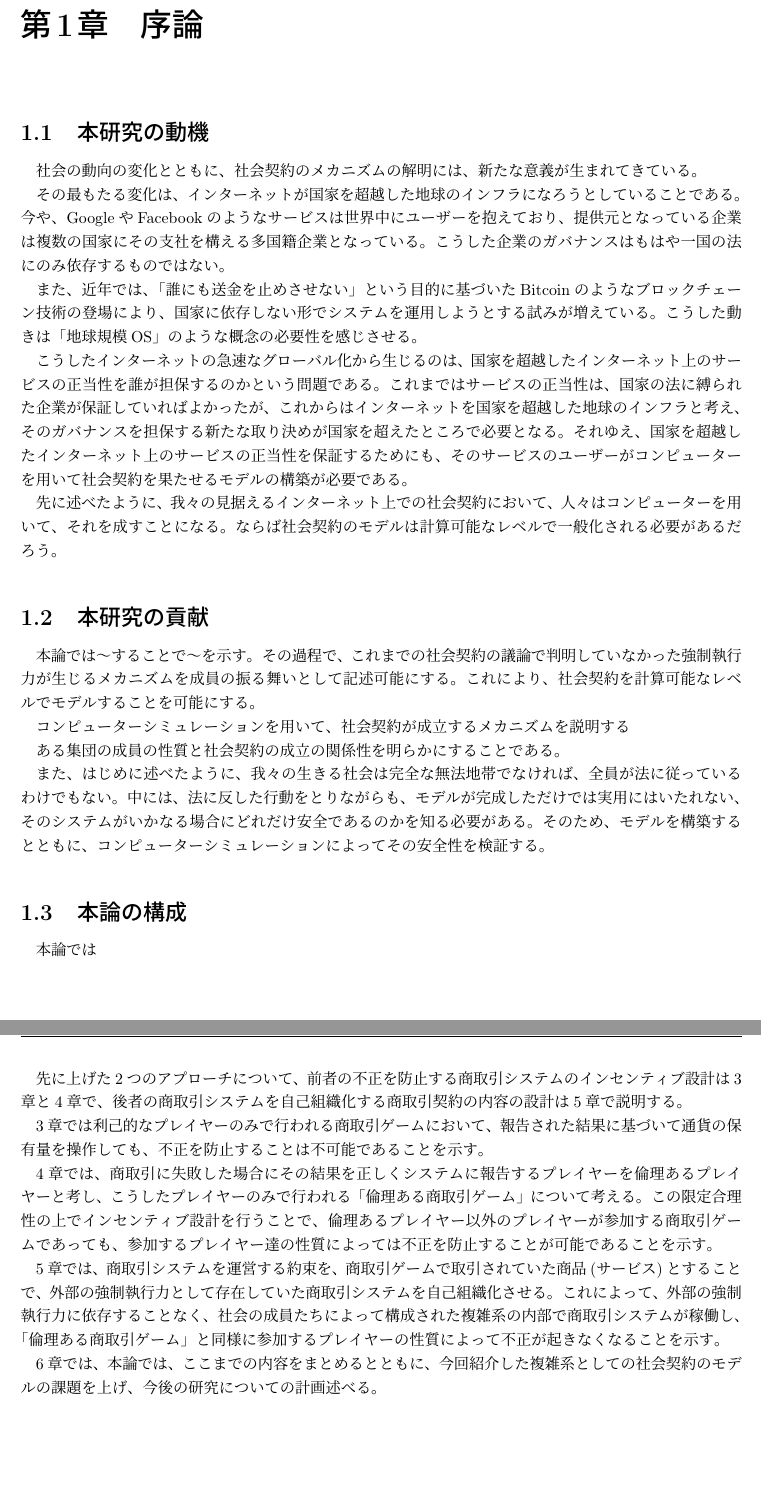
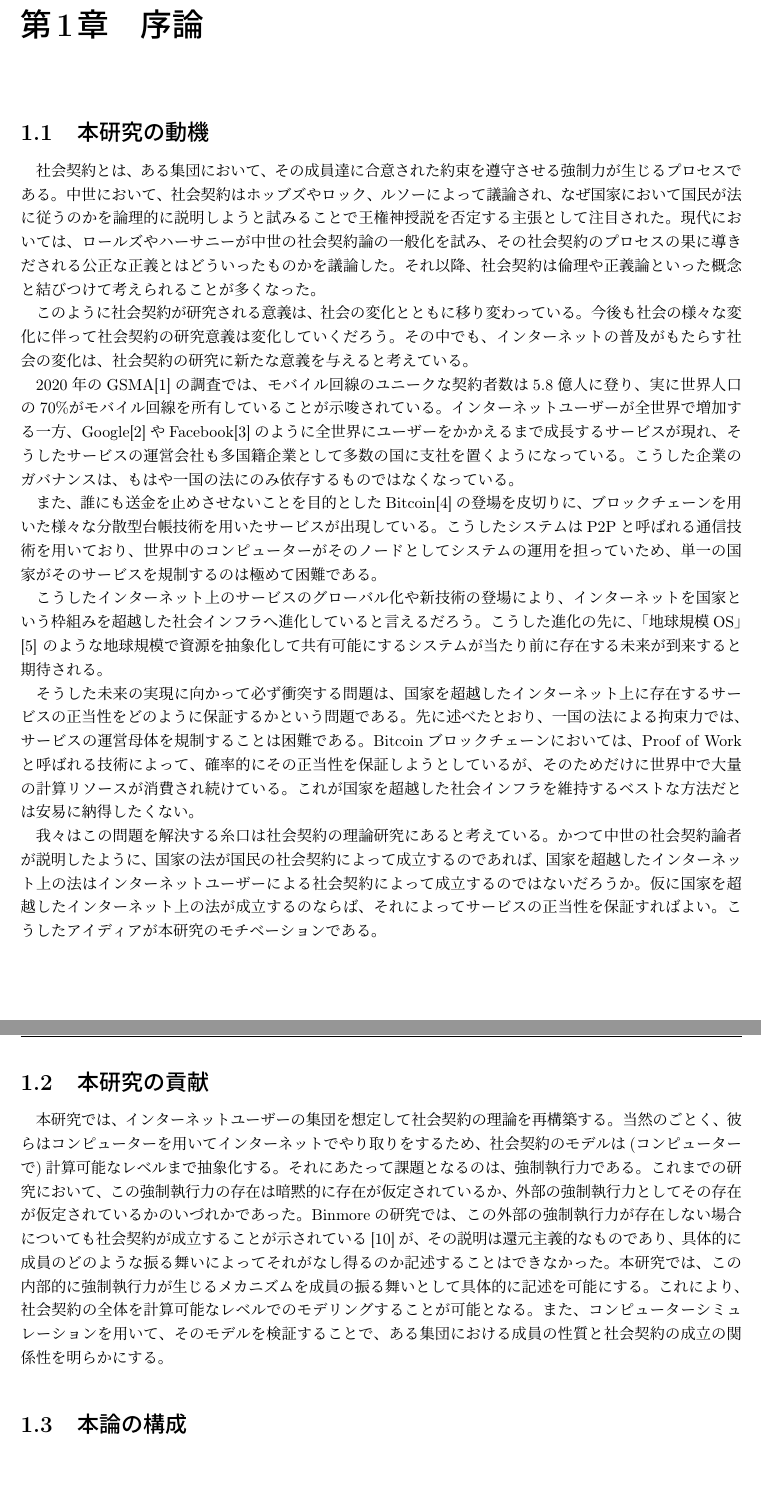
Before and after one commit to nontangent/social-contract, a LaTeX document (paper/src/index.tex, which reads paper/src/01_introduction/index.tex): two parts of pages 6 and 7 of 36, joined at a grey line, cut so that both start at the same text. Compiled offline with upLaTeX and dvipdfmx.

Commit message:
doc(paper): rewrite introduction

```diff
--- a/paper/src/01_introduction/index.tex
+++ b/paper/src/01_introduction/index.tex
@@ -54,53 +54,72 @@
 
 
   \section{本研究の動機}
-  % \section{インターネットと社会契約} % 研究の意義
-  社会の動向の変化とともに、社会契約のメカニズムの解明には、新たな意義が生まれてきている。
+  % 社会契約をひとことで
+  社会契約とは、ある集団において、その成員達に合意された約束を遵守させる強制力が生じるプロセスである。
+  % 中世の社会契約論
+  中世において、社会契約はホッブズやロック、ルソーによって議論され、
+  なぜ国家において国民が法に従うのかを論理的に説明しようと試みることで
+  王権神授説を否定する主張として注目された。
+  % 現代の社会契約論
+  現代においては、ロールズやハーサニーが中世の社会契約論の一般化を試み、
+  その社会契約のプロセスの果に導きだされる公正な正義とはどういったものかを議論した。
+  それ以降、社会契約は倫理や正義論といった概念と結びつけて考えられることが多くなった。
 
-  その最もたる変化は、インターネットが国家を超越した地球のインフラになろうとしていることである。
-  今や、GoogleやFacebookのようなサービスは世界中にユーザーを抱えており、
-  提供元となっている企業は複数の国家にその支社を構える多国籍企業となっている。
-  こうした企業のガバナンスはもはや一国の法にのみ依存するものではない。
+  % 時代の変化とともに議論される意義も変わる社会契約
+  このように社会契約が研究される意義は、社会の変化とともに移り変わっている。
+  今後も社会の様々な変化に伴って社会契約の研究意義は変化していくだろう。
+  その中でも、インターネットの普及がもたらす社会の変化は、社会契約の研究に新たな意義を与えると考えている。
 
-  また、近年では、「誰にも送金を止めさせない」という目的に基づいたBitcoinのような
-  ブロックチェーン技術の登場により、国家に依存しない形でシステムを運用しようとする試みが増えている。
-  こうした動きは「地球規模OS」のような概念の必要性を感じさせる。
+  % インターネットのグローバル化
+  2020年のGSMA\cite{GSMA 2020}の調査では、モバイル回線のユニークな契約者数は5.8億人に登り、
+  実に世界人口の70\%がモバイル回線を所有していることが示唆されている。
+  インターネットユーザーが全世界で増加する一方、
+  Google\cite{Google}やFacebook\cite{Facebook}のように全世界にユーザーをかかえるまで成長するサービスが現れ、
+  そうしたサービスの運営会社も多国籍企業として多数の国に支社を置くようになっている。
+  こうした企業のガバナンスは、もはや一国の法にのみ依存するものではなくなっている。
 
-  % これから生じる問題
-  こうしたインターネットの急速なグローバル化から生じるのは、
-  国家を超越したインターネット上のサービスの正当性を誰が担保するのかという問題である。
-  これまではサービスの正当性は、国家の法に縛られた企業が保証していればよかったが、
-  これからはインターネットを国家を超越した地球のインフラと考え、
-  そのガバナンスを担保する新たな取り決めが国家を超えたところで必要となる。
-  それゆえ、国家を超越したインターネット上のサービスの正当性を保証するためにも、
-  そのサービスのユーザーがコンピューターを用いて社会契約を果たせるモデルの構築が必要である。
+  % ブロックチェーンの出現
+  また、誰にも送金を止めさせないことを目的としたBitcoin\cite{Nakamoto 2008}の登場を皮切りに、
+  ブロックチェーンを用いた様々な分散型台帳技術を用いたサービスが出現している。
+  こうしたシステムはP2Pと呼ばれる通信技術を用いており、
+  世界中のコンピューターがそのノードとしてシステムの運用を担っていため、
+  単一の国家がそのサービスを規制するのは極めて困難である。
 
-  先に述べたように、我々の見据えるインターネット上での社会契約において、
-  人々はコンピューターを用いて、それを成すことになる。
-  ならば社会契約のモデルは計算可能なレベルで一般化される必要があるだろう。
+  % これからのインターネット
+  こうしたインターネット上のサービスのグローバル化や新技術の登場により、
+  インターネットを国家という枠組みを超越した社会インフラへ進化していると言えるだろう。
+  こうした進化の先に、「地球規模OS」\cite{Saito Ikemoto} のような
+  地球規模で資源を抽象化して共有可能にするシステムが当たり前に存在する未来が到来すると期待される。
 
-  % \section{社会契約とは}
-  % ここまでの議論から、
-  % 本論における社会契約とは、
-  % ある集団において、その一員もしくは全員がある取り決めに合意することによって、
-  % その取り決めに強制力を生じさせるプロセスと定義する。
+  % 今までの社会契約の議論じゃだめ
+  % これまで以上に厳密なモデリングが必要
+  そうした未来の実現に向かって必ず衝突する問題は、
+  国家を超越したインターネット上に存在するサービスの正当性をどのように保証するかという問題である。
+  先に述べたとおり、一国の法による拘束力では、サービスの運営母体を規制することは困難である。
+  Bitcoinブロックチェーンにおいては、Proof of Workと呼ばれる技術によって、
+  確率的にその正当性を保証しようとしているが、
+  そのためだけに世界中で大量の計算リソースが消費され続けている。
+  これが国家を超越した社会インフラを維持するベストな方法だとは安易に納得したくない。
 
+  % インターネットで社会契約
+  我々はこの問題を解決する糸口は社会契約の理論研究にあると考えている。
+  かつて中世の社会契約論者が説明したように、国家の法が国民の社会契約によって成立するのであれば、
+  国家を超越したインターネット上の法はインターネットユーザーによる社会契約によって成立するのではないだろうか。
+  仮に国家を超越したインターネット上の法が成立するのならば、それによってサービスの正当性を保証すればよい。
+  こうしたアイディアが本研究のモチベーションである。
 
   \section{本研究の貢献}
-  本論では〜することで〜を示す。
-  その過程で、これまでの社会契約の議論で判明していなかった強制執行力が生じるメカニズムを成員の振る舞いとして記述可能にする。
-  これにより、社会契約を計算可能なレベルでモデルすることを可能にする。
-
-
-  コンピューターシミュレーションを用いて、
-  社会契約が成立するメカニズムを説明する
-
-  ある集団の成員の性質と社会契約の成立の関係性を明らかにすることである。
-
-  また、はじめに述べたように、我々の生きる社会は完全な無法地帯でなければ、全員が法に従っているわけでもない。
-  中には、法に反した行動をとりながらも、
-  モデルが完成しただけでは実用にはいたれない、そのシステムがいかなる場合にどれだけ安全であるのかを知る必要がある。
-  そのため、モデルを構築するとともに、コンピューターシミュレーションによってその安全性を検証する。
+  本研究では、インターネットユーザーの集団を想定して社会契約の理論を再構築する。
+  当然のごとく、彼らはコンピューターを用いてインターネットでやり取りをするため、
+  社会契約のモデルは(コンピューターで)計算可能なレベルまで抽象化する。
+  それにあたって課題となるのは、強制執行力である。
+  これまでの研究において、この強制執行力の存在は暗黙的に存在が仮定されているか、外部の強制執行力としてその存在が仮定されているかのいづれかであった。
+  Binmoreの研究では、この外部の強制執行力が存在しない場合についても社会契約が成立することが示されている\cite{Binmore 2005}が、
+  その説明は還元主義的なものであり、具体的に成員のどのような振る舞いによってそれがなし得るのか記述することはできなかった。
+  本研究では、この内部的に強制執行力が生じるメカニズムを成員の振る舞いとして具体的に記述を可能にする。
+  これにより、社会契約の全体を計算可能なレベルでのモデリングすることが可能となる。
+  また、コンピューターシミュレーションを用いて、そのモデルを検証することで、
+  ある集団における成員の性質と社会契約の成立の関係性を明らかにする。
 
   % \section{本論のアプローチ}
   % 本論では、ある集団において外部の強制執行力に依らずに取り決めが遵守されるのは、
@@ -135,29 +154,29 @@
   % それが本論の提示する複雑系としての社会契約のモデルから明らかになるだろう。
 
   \section{本論の構成}
-  本論では
+  % 本論では
 
-  先に上げた2つのアプローチについて、
-  前者の不正を防止する商取引システムのインセンティブ設計は3章と4章で、
-  後者の商取引システムを自己組織化する商取引契約の内容の設計は5章で説明する。
+  % 先に上げた2つのアプローチについて、
+  % 前者の不正を防止する商取引システムのインセンティブ設計は3章と4章で、
+  % 後者の商取引システムを自己組織化する商取引契約の内容の設計は5章で説明する。
 
-  3章では利己的なプレイヤーのみで行われる商取引ゲームにおいて、
-  報告された結果に基づいて通貨の保有量を操作しても、
-  不正を防止することは不可能であることを示す。
+  % 3章では利己的なプレイヤーのみで行われる商取引ゲームにおいて、
+  % 報告された結果に基づいて通貨の保有量を操作しても、
+  % 不正を防止することは不可能であることを示す。
 
-  4章では、商取引に失敗した場合にその結果を正しくシステムに報告するプレイヤーを倫理あるプレイヤーと考し、
-  こうしたプレイヤーのみで行われる「倫理ある商取引ゲーム」について考える。
-  この限定合理性の上でインセンティブ設計を行うことで、
-  倫理あるプレイヤー以外のプレイヤーが参加する商取引ゲームであっても、
-  参加するプレイヤー達の性質によっては不正を防止することが可能であることを示す。
+  % 4章では、商取引に失敗した場合にその結果を正しくシステムに報告するプレイヤーを倫理あるプレイヤーと考し、
+  % こうしたプレイヤーのみで行われる「倫理ある商取引ゲーム」について考える。
+  % この限定合理性の上でインセンティブ設計を行うことで、
+  % 倫理あるプレイヤー以外のプレイヤーが参加する商取引ゲームであっても、
+  % 参加するプレイヤー達の性質によっては不正を防止することが可能であることを示す。
 
-  5章では、
-  商取引システムを運営する約束を、商取引ゲームで取引されていた商品(サービス)とすることで、
-  外部の強制執行力として存在していた商取引システムを自己組織化させる。
-  これによって、外部の強制執行力に依存することなく、
-  社会の成員たちによって構成された複雑系の内部で商取引システムが稼働し、
-  「倫理ある商取引ゲーム」と同様に参加するプレイヤーの性質によって不正が起きなくなることを示す。
+  % 5章では、
+  % 商取引システムを運営する約束を、商取引ゲームで取引されていた商品(サービス)とすることで、
+  % 外部の強制執行力として存在していた商取引システムを自己組織化させる。
+  % これによって、外部の強制執行力に依存することなく、
+  % 社会の成員たちによって構成された複雑系の内部で商取引システムが稼働し、
+  % 「倫理ある商取引ゲーム」と同様に参加するプレイヤーの性質によって不正が起きなくなることを示す。
 
-  6章では、
-  本論では、ここまでの内容をまとめるとともに、
-  今回紹介した複雑系としての社会契約のモデルの課題を上げ、今後の研究についての計画述べる。
+  % 6章では、
+  % 本論では、ここまでの内容をまとめるとともに、
+  % 今回紹介した複雑系としての社会契約のモデルの課題を上げ、今後の研究についての計画述べる。
```
Also changed, not shown: paper/src/03_commerce-game/index.tex (+6 -11 lines), paper/src/06_conclusion/index.tex (+9 -0 lines), paper/src/index.tex (+6 -1 lines), paper/src/index.pdf.
